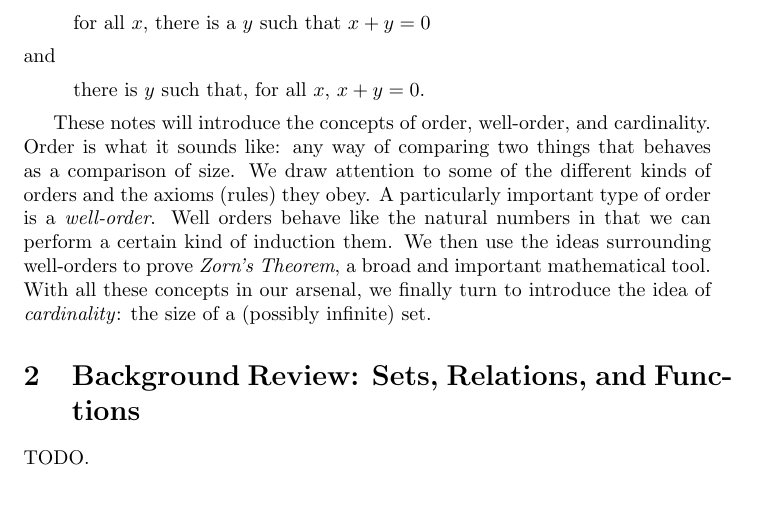
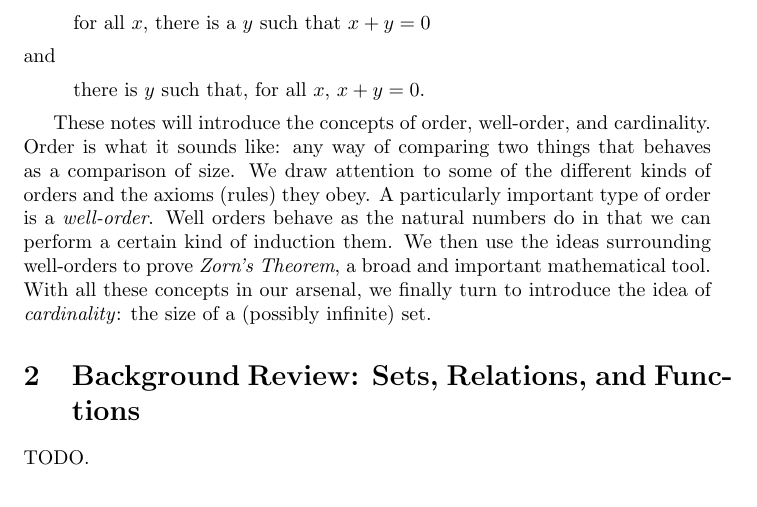
Before and after one commit to MikeHaskel/order-and-cardinality-notes, a LaTeX document (notes.tex): part of page 1 of 2, cut so that both start at the same text. Compiled offline with pdfLaTeX.

Commit message:
grammar fix

```diff
--- a/notes.tex
+++ b/notes.tex
@@ -39,7 +39,7 @@ cardinality.  Order is what it sounds like: any way of comparing two
 things that behaves as a comparison of size.  We draw attention to
 some of the different kinds of orders and the axioms (rules) they
 obey.  A particularly important type of order is a \emph{well-order}.
-Well orders behave like the natural numbers in that we can perform a
+Well orders behave as the natural numbers do in that we can perform a
 certain kind of induction them.  We then use the ideas surrounding
 well-orders to prove \emph{Zorn's Theorem}, a broad and important
 mathematical tool.  With all these concepts in our arsenal, we finally
```
